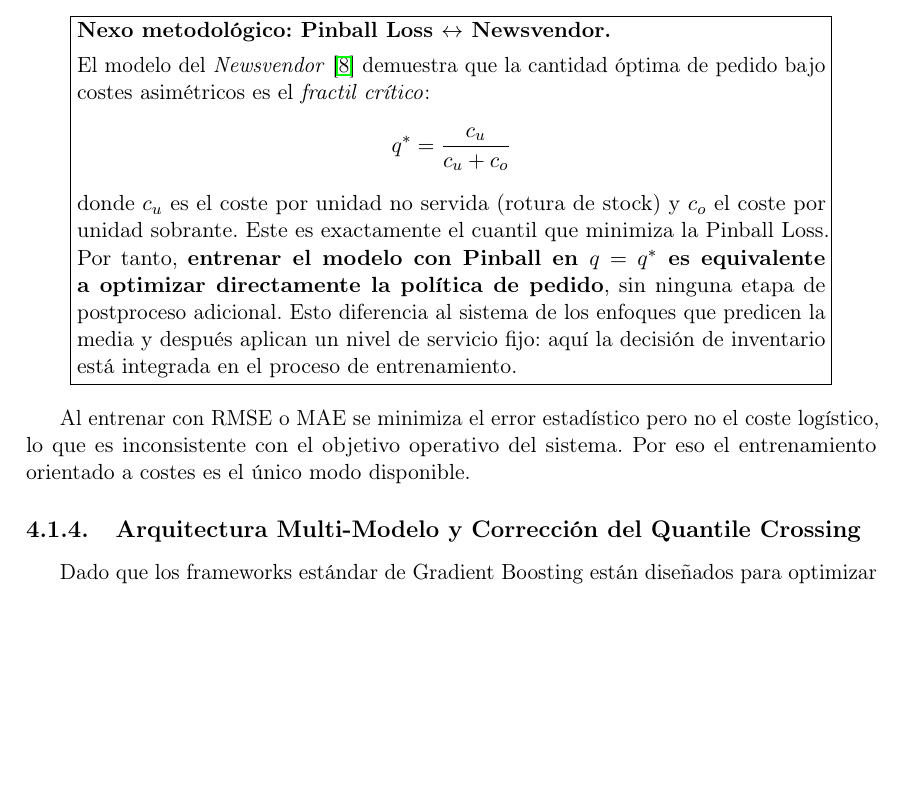
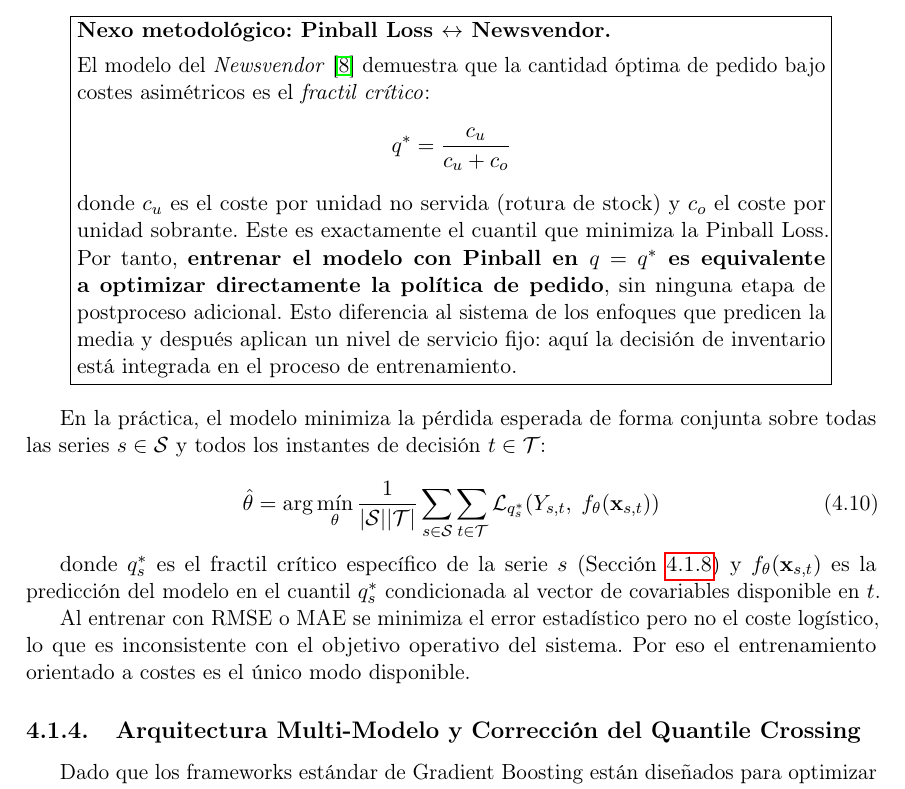
Before and after one commit to ArtemMindlin/retail-demand-forecasting-system, a LaTeX thesis (memoria/main_review.tex, which reads memoria/chapters/04_metodologia.tex): part of page 43 of 66, cut so that both start at the same text, the shorter picture padded with empty space. Compiled offline with pdfLaTeX.

Commit message:
feat(memoria): add aggregate training objective equation to ch4
Adds eq. (training_objective) connecting the theoretical pinball result
(eq. 4.9) with the practical per-SKU multi-series training objective.

Co-Authored-By: Claude Sonnet 4.6 <noreply@anthropic.com>

```diff
--- a/memoria/chapters/04_metodologia.tex
+++ b/memoria/chapters/04_metodologia.tex
@@ -269,6 +269,23 @@ $$q^* = \frac{c_u}{c_u + c_o}$$
 donde $c_u$ es el coste por unidad no servida (rotura de stock) y $c_o$ el coste por unidad sobrante. Este es exactamente el cuantil que minimiza la Pinball Loss. Por tanto, \textbf{entrenar el modelo con Pinball en $q = q^*$ es equivalente a optimizar directamente la política de pedido}, sin ninguna etapa de postproceso adicional. Esto diferencia al sistema de los enfoques que predicen la media y después aplican un nivel de servicio fijo: aquí la decisión de inventario está integrada en el proceso de entrenamiento.
 \end{minipage}}
 \end{center}
+
+En la práctica, el modelo minimiza la pérdida esperada de forma conjunta
+sobre todas las series $s \in \mathcal{S}$ y todos los instantes de decisión
+$t \in \mathcal{T}$:
+
+\begin{equation}
+    \hat{\theta} = \arg\min_{\theta}
+    \frac{1}{|\mathcal{S}||\mathcal{T}|}
+    \sum_{s \in \mathcal{S}} \sum_{t \in \mathcal{T}}
+    \mathcal{L}_{q_s^*}\!\left(Y_{s,t},\; f_\theta(\mathbf{x}_{s,t})\right)
+    \label{eq:training_objective}
+\end{equation}
+
+donde $q_s^*$ es el fractil crítico específico de la serie $s$
+(Sección~\ref{sec:cost_profiles}) y $f_\theta(\mathbf{x}_{s,t})$ es la
+predicción del modelo en el cuantil $q_s^*$ condicionada al vector de
+covariables disponible en $t$.
 
 Al entrenar con RMSE o MAE se minimiza el error estadístico pero no el coste logístico, lo que es inconsistente con el objetivo operativo del sistema. Por eso el entrenamiento orientado a costes es el único modo disponible.
 
```
